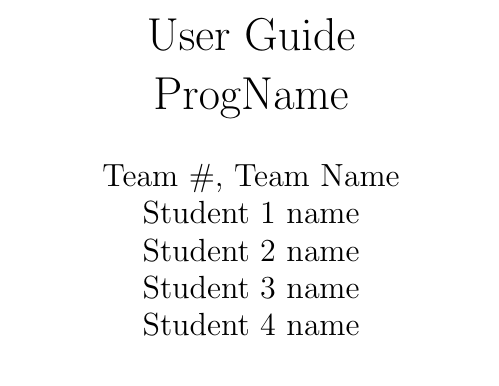
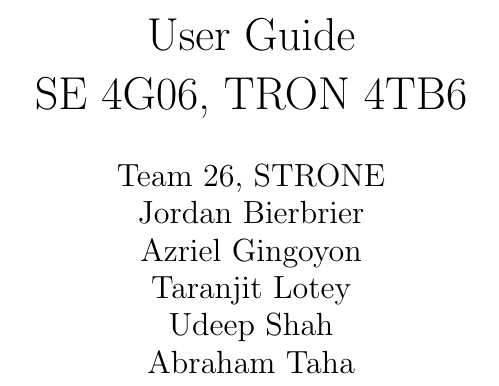
Before and after one commit to jordanbierbrier/capstone, a LaTeX document (docs/UserGuide/UserGuide.tex, which reads docs/Common.tex): part of page 2 of 2, cut so that both start at the same text. Compiled offline with pdfLaTeX.

Commit message:
Updated team members and team name within Common.tex

```diff
--- a/docs/Common.tex
+++ b/docs/Common.tex
@@ -1,11 +1,13 @@
 %% Common Parts
 
-\newcommand{\progname}{ProgName} % PUT YOUR PROGRAM NAME HERE
-\newcommand{\authname}{Team \#, Team Name
-\\ Student 1 name
-\\ Student 2 name
-\\ Student 3 name
-\\ Student 4 name} % AUTHOR NAMES
+\newcommand{\progname}{SE 4G06, TRON 4TB6}
+\newcommand{\authname}{Team 26, STRONE
+\\ Jordan Bierbrier
+\\ Azriel Gingoyon
+\\ Taranjit Lotey
+\\ Udeep Shah
+\\ Abraham Taha
+}
 
 \usepackage{hyperref}
     \hypersetup{colorlinks=true, linkcolor=blue, citecolor=blue, filecolor=blue,
```
Also changed, not shown: docs/ProblemStatementAndGoals/ProblemStatement.pdf.
